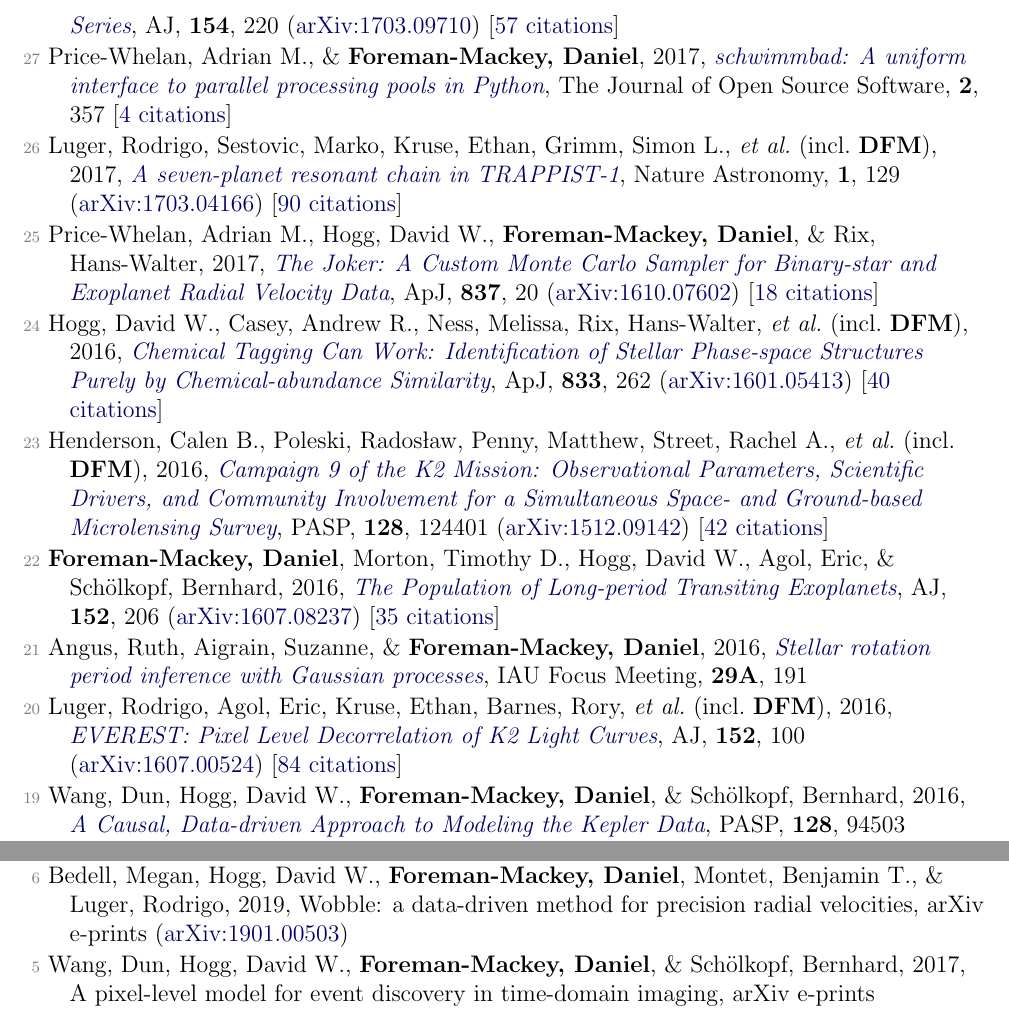
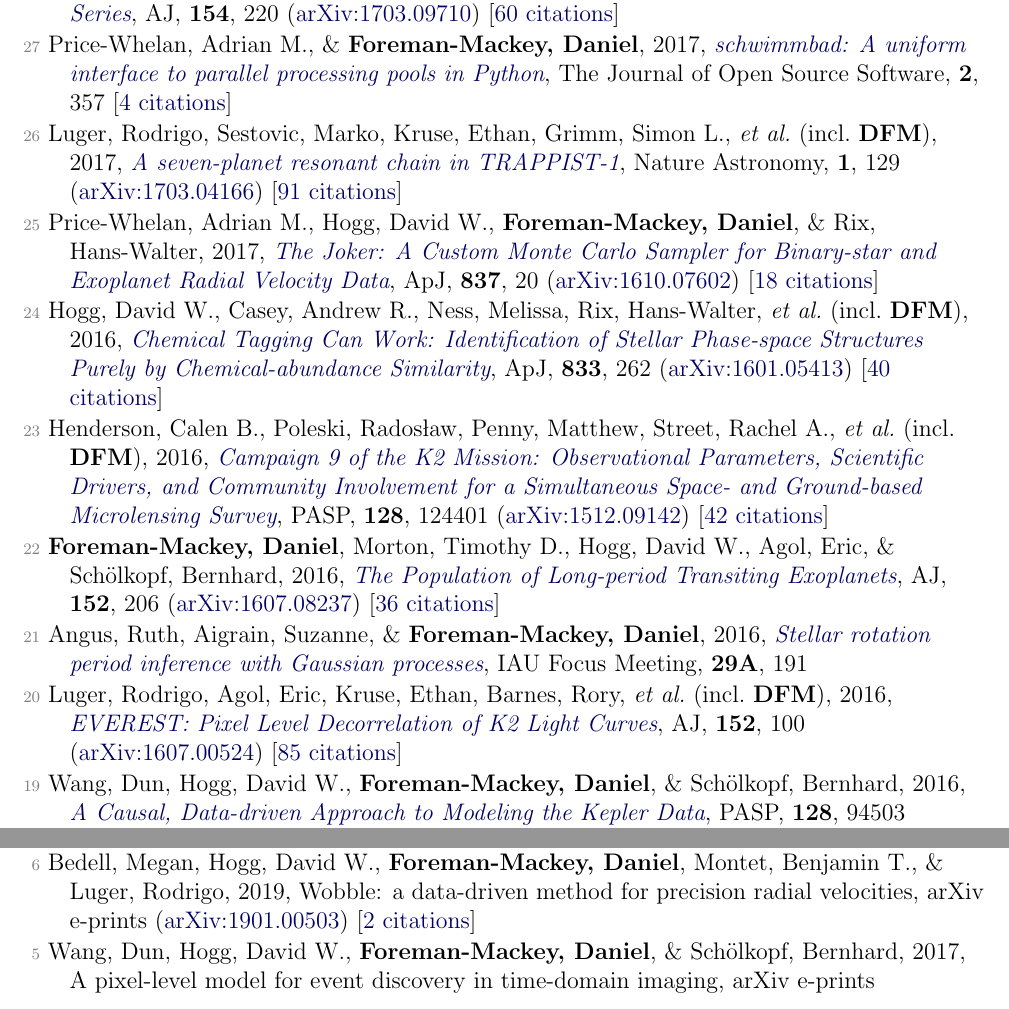
Before and after one commit to dfm/cv, a LaTeX document (pubs.tex, which reads pubs_ref.tex, pubs_unref.tex): two parts of pages 2 and 4 of 4, joined at a grey line, cut so that both start at the same text. Compiled offline with pdfLaTeX.

Commit message:
updating pubs [ci skip]

```diff
--- a/pubs_ref.tex
+++ b/pubs_ref.tex
@@ -24,11 +24,11 @@
 
 \item[{\color{numcolor}\scriptsize29}] Grunblatt, Samuel K., Huber, Daniel, Gaidos, Eric, Lopez, Eric D., \etal\ (incl.\ \textbf{DFM}), 2017, \doi{10.3847/1538-3881/aa932d}{Seeing Double with K2: Testing Re-inflation with Two Remarkably Similar Planets around Red Giant Branch Stars}, \aj, \textbf{154}, 254 (\arxiv{1706.05865}) [\href{http://adsabs.harvard.edu/abs/2017AJ....154..254G}{16 citations}]
 
-\item[{\color{numcolor}\scriptsize28}] \textbf{Foreman-Mackey, Daniel}, Agol, Eric, Ambikasaran, Sivaram, \& Angus, Ruth, 2017, \doi{10.3847/1538-3881/aa9332}{Fast and Scalable Gaussian Process Modeling with Applications to Astronomical Time Series}, \aj, \textbf{154}, 220 (\arxiv{1703.09710}) [\href{http://adsabs.harvard.edu/abs/2017AJ....154..220F}{57 citations}]
+\item[{\color{numcolor}\scriptsize28}] \textbf{Foreman-Mackey, Daniel}, Agol, Eric, Ambikasaran, Sivaram, \& Angus, Ruth, 2017, \doi{10.3847/1538-3881/aa9332}{Fast and Scalable Gaussian Process Modeling with Applications to Astronomical Time Series}, \aj, \textbf{154}, 220 (\arxiv{1703.09710}) [\href{http://adsabs.harvard.edu/abs/2017AJ....154..220F}{60 citations}]
 
 \item[{\color{numcolor}\scriptsize27}] Price-Whelan, Adrian M., \& \textbf{Foreman-Mackey, Daniel}, 2017, \doi{10.21105/joss.00357}{schwimmbad: A uniform interface to parallel processing pools in Python}, The Journal of Open Source Software, \textbf{2}, 357 [\href{http://adsabs.harvard.edu/abs/2017JOSS....2..357P}{4 citations}]
 
-\item[{\color{numcolor}\scriptsize26}] Luger, Rodrigo, Sestovic, Marko, Kruse, Ethan, Grimm, Simon L., \etal\ (incl.\ \textbf{DFM}), 2017, \doi{10.1038/s41550-017-0129}{A seven-planet resonant chain in TRAPPIST-1}, Nature Astronomy, \textbf{1}, 129 (\arxiv{1703.04166}) [\href{http://adsabs.harvard.edu/abs/2017NatAs...1E.129L}{90 citations}]
+\item[{\color{numcolor}\scriptsize26}] Luger, Rodrigo, Sestovic, Marko, Kruse, Ethan, Grimm, Simon L., \etal\ (incl.\ \textbf{DFM}), 2017, \doi{10.1038/s41550-017-0129}{A seven-planet resonant chain in TRAPPIST-1}, Nature Astronomy, \textbf{1}, 129 (\arxiv{1703.04166}) [\href{http://adsabs.harvard.edu/abs/2017NatAs...1E.129L}{91 citations}]
 
 \item[{\color{numcolor}\scriptsize25}] Price-Whelan, Adrian M., Hogg, David W., \textbf{Foreman-Mackey, Daniel}, \& Rix, Hans-Walter, 2017, \doi{10.3847/1538-4357/aa5e50}{The Joker: A Custom Monte Carlo Sampler for Binary-star and Exoplanet Radial Velocity Data}, \apj, \textbf{837}, 20 (\arxiv{1610.07602}) [\href{http://adsabs.harvard.edu/abs/2017ApJ...837...20P}{18 citations}]
 
@@ -36,11 +36,11 @@
 
 \item[{\color{numcolor}\scriptsize23}] Henderson, Calen B., Poleski, Rados{\l}aw, Penny, Matthew, Street, Rachel A., \etal\ (incl.\ \textbf{DFM}), 2016, \doi{10.1088/1538-3873/128/970/124401}{Campaign 9 of the K2 Mission: Observational Parameters, Scientific Drivers, and Community Involvement for a Simultaneous Space- and Ground-based Microlensing Survey}, \pasp, \textbf{128}, 124401 (\arxiv{1512.09142}) [\href{http://adsabs.harvard.edu/abs/2016PASP..128l4401H}{42 citations}]
 
-\item[{\color{numcolor}\scriptsize22}] \textbf{Foreman-Mackey, Daniel}, Morton, Timothy D., Hogg, David W., Agol, Eric, \& Sch{\"o}lkopf, Bernhard, 2016, \doi{10.3847/0004-6256/152/6/206}{The Population of Long-period Transiting Exoplanets}, \aj, \textbf{152}, 206 (\arxiv{1607.08237}) [\href{http://adsabs.harvard.edu/abs/2016AJ....152..206F}{35 citations}]
+\item[{\color{numcolor}\scriptsize22}] \textbf{Foreman-Mackey, Daniel}, Morton, Timothy D., Hogg, David W., Agol, Eric, \& Sch{\"o}lkopf, Bernhard, 2016, \doi{10.3847/0004-6256/152/6/206}{The Population of Long-period Transiting Exoplanets}, \aj, \textbf{152}, 206 (\arxiv{1607.08237}) [\href{http://adsabs.harvard.edu/abs/2016AJ....152..206F}{36 citations}]
 
 \item[{\color{numcolor}\scriptsize21}] Angus, Ruth, Aigrain, Suzanne, \& \textbf{Foreman-Mackey, Daniel}, 2016, \doi{10.1017/S1743921316002738}{Stellar rotation period inference with Gaussian processes}, IAU Focus Meeting, \textbf{29A}, 191
 
-\item[{\color{numcolor}\scriptsize20}] Luger, Rodrigo, Agol, Eric, Kruse, Ethan, Barnes, Rory, \etal\ (incl.\ \textbf{DFM}), 2016, \doi{10.3847/0004-6256/152/4/100}{EVEREST: Pixel Level Decorrelation of K2 Light Curves}, \aj, \textbf{152}, 100 (\arxiv{1607.00524}) [\href{http://adsabs.harvard.edu/abs/2016AJ....152..100L}{84 citations}]
+\item[{\color{numcolor}\scriptsize20}] Luger, Rodrigo, Agol, Eric, Kruse, Ethan, Barnes, Rory, \etal\ (incl.\ \textbf{DFM}), 2016, \doi{10.3847/0004-6256/152/4/100}{EVEREST: Pixel Level Decorrelation of K2 Light Curves}, \aj, \textbf{152}, 100 (\arxiv{1607.00524}) [\href{http://adsabs.harvard.edu/abs/2016AJ....152..100L}{85 citations}]
 
 \item[{\color{numcolor}\scriptsize19}] Wang, Dun, Hogg, David W., \textbf{Foreman-Mackey, Daniel}, \& Sch{\"o}lkopf, Bernhard, 2016, \doi{10.1088/1538-3873/128/967/094503}{A Causal, Data-driven Approach to Modeling the Kepler Data}, \pasp, \textbf{128}, 94503 (\arxiv{1508.01853}) [\href{http://adsabs.harvard.edu/abs/2016PASP..128i4503W}{7 citations}]
 
--- a/pubs_unref.tex
+++ b/pubs_unref.tex
@@ -2,7 +2,7 @@
 
 \item[{\color{numcolor}\scriptsize7}] Siemiginowska, A., Eadie, G., Czekala, I., Feigelson, E., \etal\ (incl.\ \textbf{DFM}), 2019, Astro2020 Science White Paper: The Next Decade of Astroinformatics and Astrostatistics, arXiv e-prints (\arxiv{1903.06796})
 
-\item[{\color{numcolor}\scriptsize6}] Bedell, Megan, Hogg, David W., \textbf{Foreman-Mackey, Daniel}, Montet, Benjamin T., \& Luger, Rodrigo, 2019, Wobble: a data-driven method for precision radial velocities, arXiv e-prints (\arxiv{1901.00503})
+\item[{\color{numcolor}\scriptsize6}] Bedell, Megan, Hogg, David W., \textbf{Foreman-Mackey, Daniel}, Montet, Benjamin T., \& Luger, Rodrigo, 2019, Wobble: a data-driven method for precision radial velocities, arXiv e-prints (\arxiv{1901.00503}) [\href{http://adsabs.harvard.edu/abs/2019arXiv190100503B}{2 citations}]
 
 \item[{\color{numcolor}\scriptsize5}] Wang, Dun, Hogg, David W., \textbf{Foreman-Mackey, Daniel}, \& Sch{\"o}lkopf, Bernhard, 2017, A pixel-level model for event discovery in time-domain imaging, arXiv e-prints (\arxiv{1710.02428}) [\href{http://adsabs.harvard.edu/abs/2017arXiv171002428W}{3 citations}]
 
```
Also changed, not shown: pubs_select.tex (+2 -2 lines), pubs_summary.tex (+1 -1 lines), pubs_ref.tex (8 more changed lines), 1 other file.
